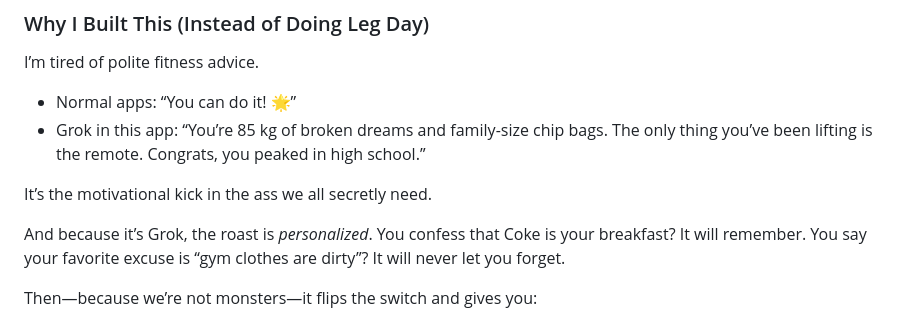
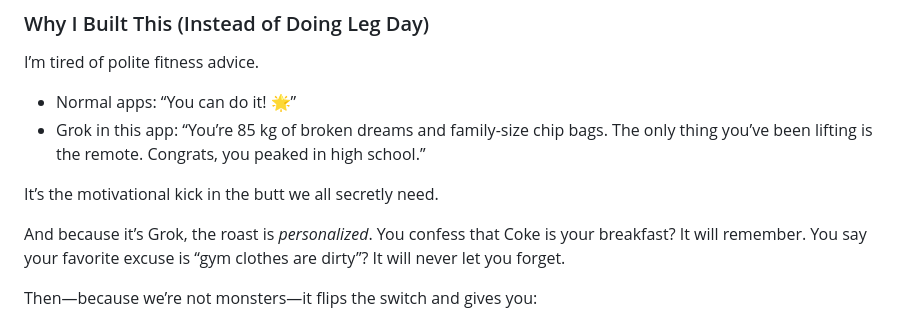
Before and after one commit to rod-trent/JunkDrawer, a Markdown page: Roast My Fitness/Readme.md, the part around the change. GitHub-like rendering.

```diff
--- a/Roast My Fitness/Readme.md
+++ b/Roast My Fitness/Readme.md
@@ -13,7 +13,7 @@ I’m tired of polite fitness advice.
 - Normal apps: “You can do it! 🌟”
 - Grok in this app: “You’re 85 kg of broken dreams and family-size chip bags. The only thing you’ve been lifting is the remote. Congrats, you peaked in high school.”
 
-It’s the motivational kick in the ass we all secretly need.
+It’s the motivational kick in the butt we all secretly need.
 
 And because it’s Grok, the roast is *personalized*. You confess that Coke is your breakfast? It will remember. You say your favorite excuse is “gym clothes are dirty”? It will never let you forget.
 
```
